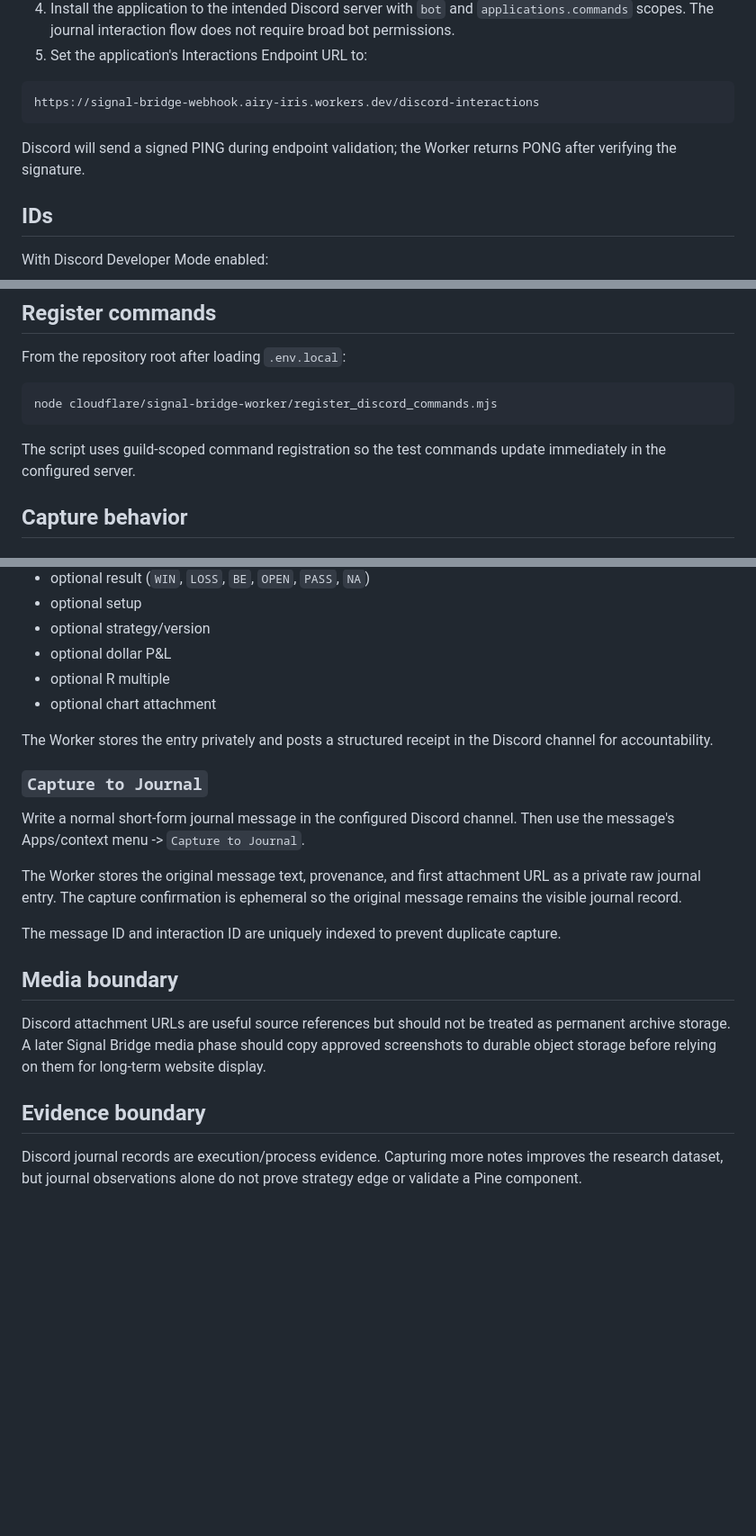
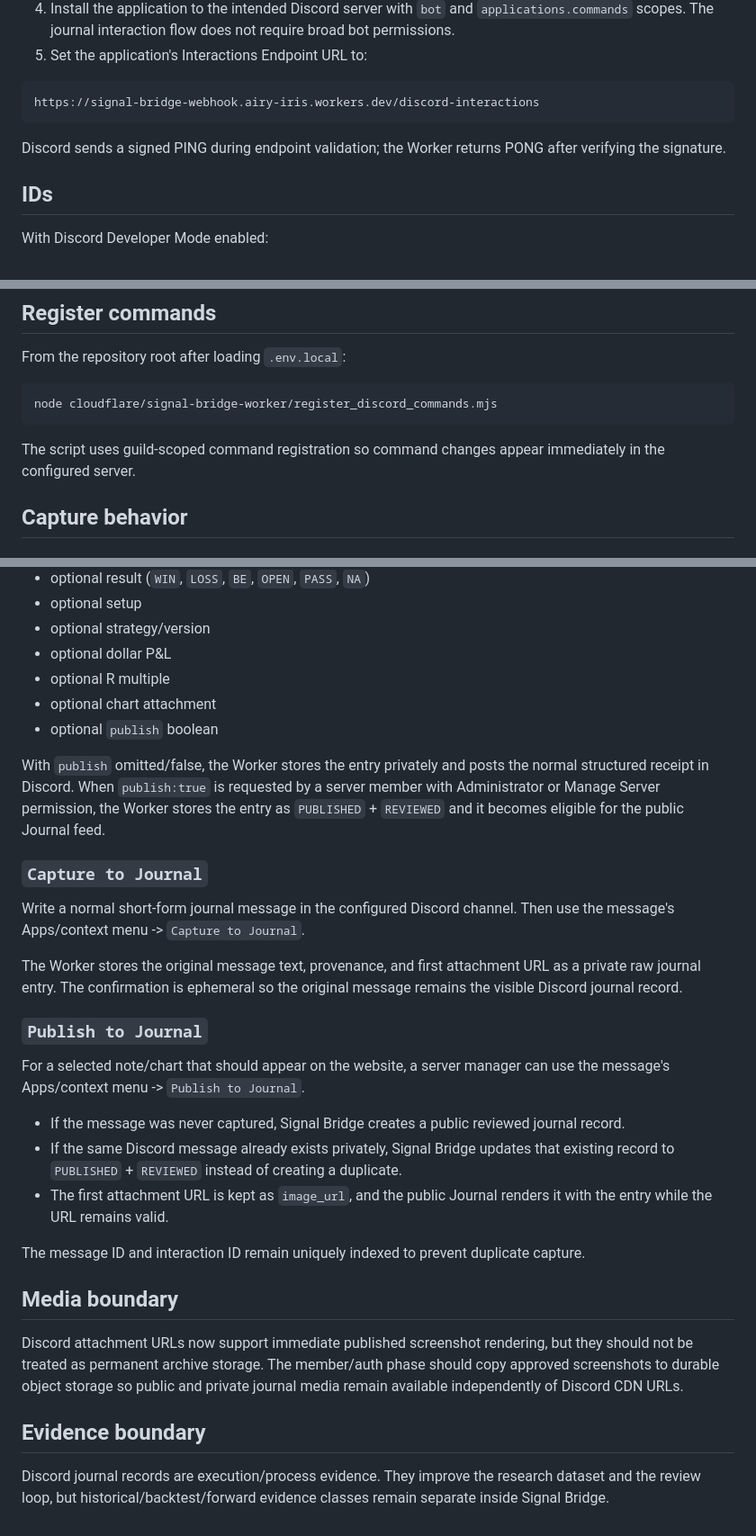
Before and after one commit to mlstretch0422-lang/trader-dashboard, a Markdown page: cloudflare/signal-bridge-worker/DISCORD_JOURNAL_SETUP.md, 3 parts joined by grey strips. Shown at 90% size. Rendered like a GitHub page; blank space fills up the shorter version.

Commit message:
Document Discord journal publishing workflow

````diff
--- a/cloudflare/signal-bridge-worker/DISCORD_JOURNAL_SETUP.md
+++ b/cloudflare/signal-bridge-worker/DISCORD_JOURNAL_SETUP.md
@@ -53,7 +54,7 @@ DISCORD_JOURNAL_CHANNEL_ID=
 https://signal-bridge-webhook.airy-iris.workers.dev/discord-interactions
 ```
 
-Discord will send a signed PING during endpoint validation; the Worker returns PONG after verifying the signature.
+Discord sends a signed PING during endpoint validation; the Worker returns PONG after verifying the signature.
 
 ## IDs
 
@@ -87,7 +88,7 @@ From the repository root after loading `.env.local`:
 node cloudflare/signal-bridge-worker/register_discord_commands.mjs
 ```
 
-The script uses guild-scoped command registration so the test commands update immediately in the configured server.
+The script uses guild-scoped command registration so command changes appear immediately in the configured server.
 
 ## Capture behavior
 
@@ -104,21 +105,30 @@ The command accepts:
 - optional dollar P&L
 - optional R multiple
 - optional chart attachment
+- optional `publish` boolean
 
-The Worker stores the entry privately and posts a structured receipt in the Discord channel for accountability.
+With `publish` omitted/false, the Worker stores the entry privately and posts the normal structured receipt in Discord. When `publish:true` is requested by a server member with Administrator or Manage Server permission, the Worker stores the entry as `PUBLISHED` + `REVIEWED` and it becomes eligible for the public Journal feed.
 
 ### `Capture to Journal`
 
 Write a normal short-form journal message in the configured Discord channel. Then use the message's Apps/context menu -> `Capture to Journal`.
 
-The Worker stores the original message text, provenance, and first attachment URL as a private raw journal entry. The capture confirmation is ephemeral so the original message remains the visible journal record.
+The Worker stores the original message text, provenance, and first attachment URL as a private raw journal entry. The confirmation is ephemeral so the original message remains the visible Discord journal record.
 
-The message ID and interaction ID are uniquely indexed to prevent duplicate capture.
+### `Publish to Journal`
+
+For a selected note/chart that should appear on the website, a server manager can use the message's Apps/context menu -> `Publish to Journal`.
+
+- If the message was never captured, Signal Bridge creates a public reviewed journal record.
+- If the same Discord message already exists privately, Signal Bridge updates that existing record to `PUBLISHED` + `REVIEWED` instead of creating a duplicate.
+- The first attachment URL is kept as `image_url`, and the public Journal renders it with the entry while the URL remains valid.
+
+The message ID and interaction ID remain uniquely indexed to prevent duplicate capture.
 
 ## Media boundary
 
-Discord attachment URLs are useful source references but should not be treated as permanent archive storage. A later Signal Bridge media phase should copy approved screenshots to durable object storage before relying on them for long-term website display.
+Discord attachment URLs now support immediate published screenshot rendering, but they should not be treated as permanent archive storage. The member/auth phase should copy approved screenshots to durable object storage so public and private journal media remain available independently of Discord CDN URLs.
 
 ## Evidence boundary
 
-Discord journal records are execution/process evidence. Capturing more notes improves the research dataset, but journal observations alone do not prove strategy edge or validate a Pine component.
+Discord journal records are execution/process evidence. They improve the research dataset and the review loop, but historical/backtest/forward evidence classes remain separate inside Signal Bridge.
````
Also changed, not shown: other parts of cloudflare/signal-bridge-worker/DISCORD_JOURNAL_SETUP.md (+6 -5 lines).
